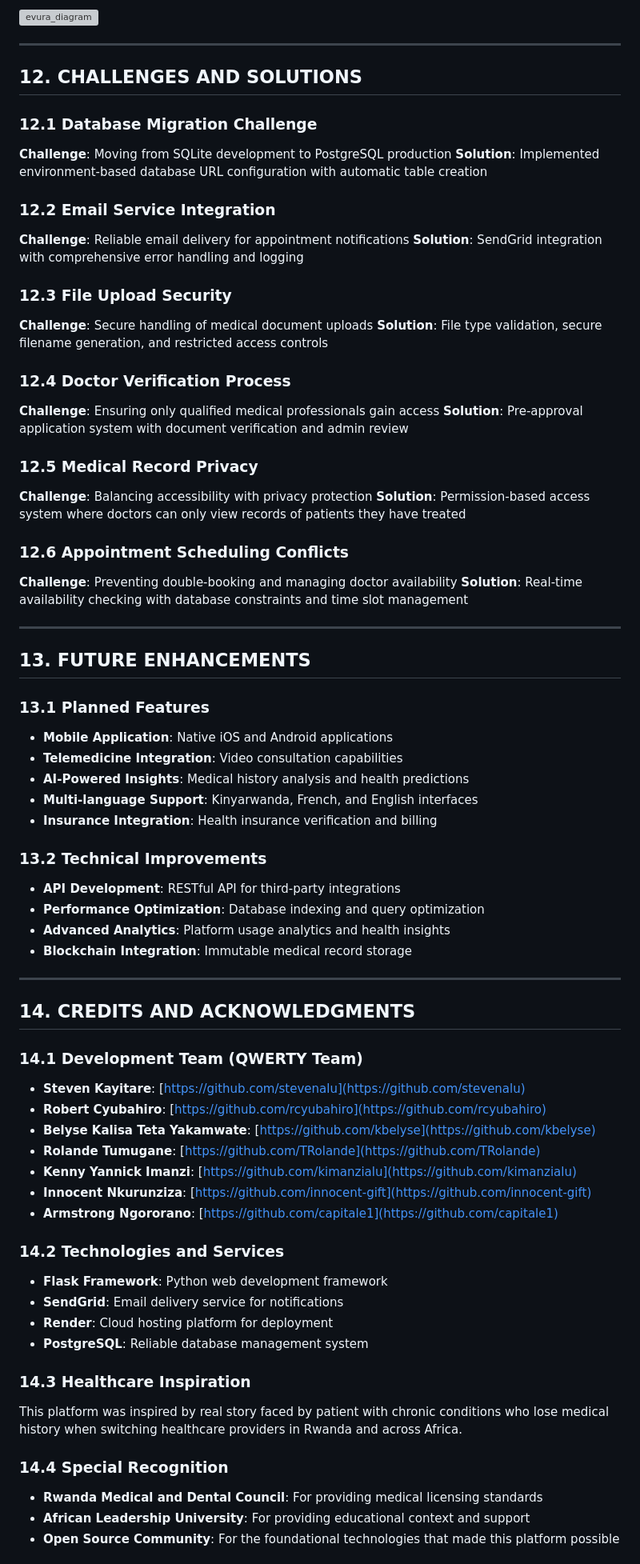
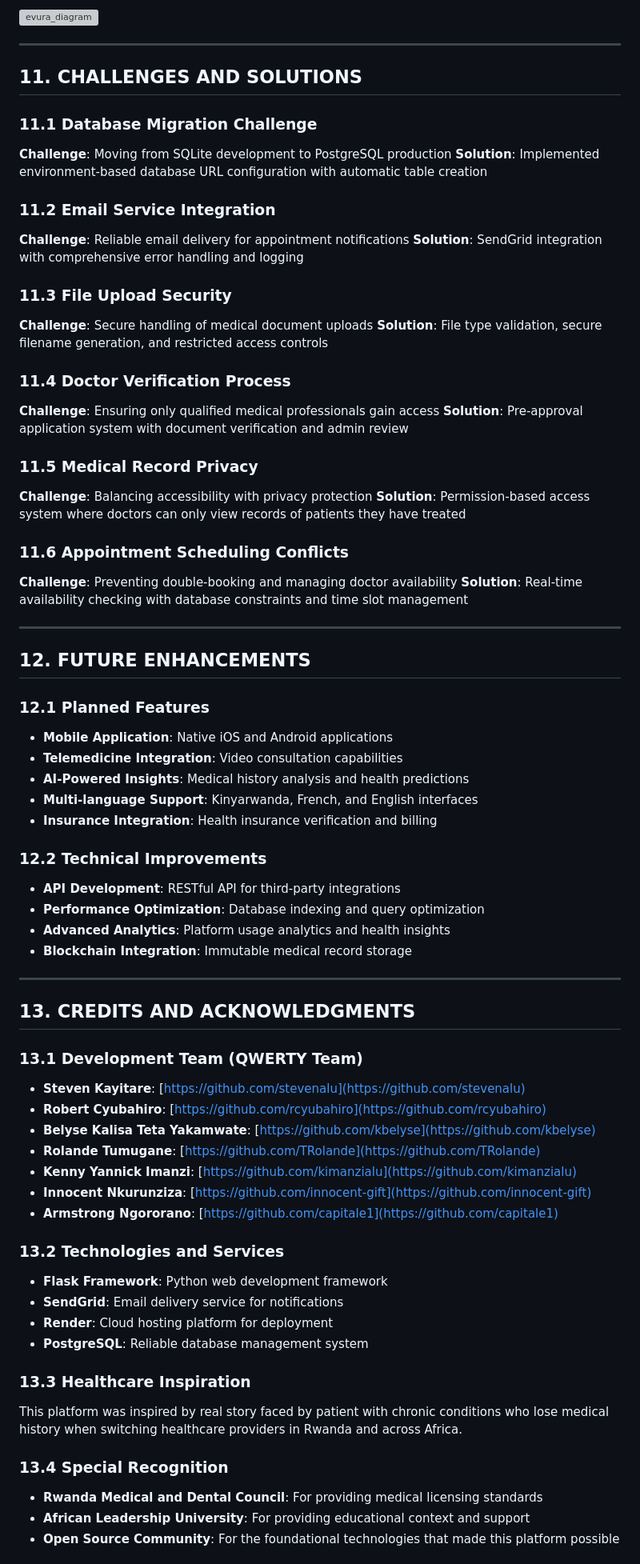
Before and after one commit to e-vura/E-vura, a Markdown page: README.md, the part around the change printed below. Shown: that part at 80% size. Drawn GitHub-style; grey boxes are pictures that could not be loaded.

Commit message:
Renumber sections in README for consistency

```diff
--- a/README.md
+++ b/README.md
@@ -425,44 +424,44 @@ The attached is the erd design:
 
 ---
 
-## 12. CHALLENGES AND SOLUTIONS
+## 11. CHALLENGES AND SOLUTIONS
 
-### 12.1 Database Migration Challenge
+### 11.1 Database Migration Challenge
 **Challenge**: Moving from SQLite development to PostgreSQL production
 **Solution**: Implemented environment-based database URL configuration with automatic table creation
 
-### 12.2 Email Service Integration
+### 11.2 Email Service Integration
 **Challenge**: Reliable email delivery for appointment notifications
 **Solution**: SendGrid integration with comprehensive error handling and logging
 
-### 12.3 File Upload Security
+### 11.3 File Upload Security
 **Challenge**: Secure handling of medical document uploads
 **Solution**: File type validation, secure filename generation, and restricted access controls
 
-### 12.4 Doctor Verification Process
+### 11.4 Doctor Verification Process
 **Challenge**: Ensuring only qualified medical professionals gain access
 **Solution**: Pre-approval application system with document verification and admin review
 
-### 12.5 Medical Record Privacy
+### 11.5 Medical Record Privacy
 **Challenge**: Balancing accessibility with privacy protection
 **Solution**: Permission-based access system where doctors can only view records of patients they have treated
 
-### 12.6 Appointment Scheduling Conflicts
+### 11.6 Appointment Scheduling Conflicts
 **Challenge**: Preventing double-booking and managing doctor availability
 **Solution**: Real-time availability checking with database constraints and time slot management
 
 ---
 
-## 13. FUTURE ENHANCEMENTS
+## 12. FUTURE ENHANCEMENTS
 
-### 13.1 Planned Features
+### 12.1 Planned Features
 - **Mobile Application**: Native iOS and Android applications
 - **Telemedicine Integration**: Video consultation capabilities
 - **AI-Powered Insights**: Medical history analysis and health predictions
 - **Multi-language Support**: Kinyarwanda, French, and English interfaces
 - **Insurance Integration**: Health insurance verification and billing
 
-### 13.2 Technical Improvements
+### 12.2 Technical Improvements
 - **API Development**: RESTful API for third-party integrations
 - **Performance Optimization**: Database indexing and query optimization
 - **Advanced Analytics**: Platform usage analytics and health insights
@@ -470,9 +469,9 @@ The attached is the erd design:
 
 ---
 
-## 14. CREDITS AND ACKNOWLEDGMENTS
+## 13. CREDITS AND ACKNOWLEDGMENTS
 
-### 14.1 Development Team (QWERTY Team)
+### 13.1 Development Team (QWERTY Team)
 - **Steven Kayitare**: [https://github.com/stevenalu](https://github.com/stevenalu)
 - **Robert Cyubahiro**: [https://github.com/rcyubahiro](https://github.com/rcyubahiro)
 - **Belyse Kalisa Teta Yakamwate**: [https://github.com/kbelyse](https://github.com/kbelyse)
@@ -481,16 +480,16 @@ The attached is the erd design:
 - **Innocent Nkurunziza**: [https://github.com/innocent-gift](https://github.com/innocent-gift)
 - **Armstrong Ngororano**: [https://github.com/capitale1](https://github.com/capitale1)
 
-### 14.2 Technologies and Services
+### 13.2 Technologies and Services
 - **Flask Framework**: Python web development framework
 - **SendGrid**: Email delivery service for notifications
 - **Render**: Cloud hosting platform for deployment
 - **PostgreSQL**: Reliable database management system
 
-### 14.3 Healthcare Inspiration
+### 13.3 Healthcare Inspiration
 This platform was inspired by real story faced by patient with chronic conditions who lose medical history when switching healthcare providers in Rwanda and across Africa.
 
-### 14.4 Special Recognition
+### 13.4 Special Recognition
 - **Rwanda Medical and Dental Council**: For providing medical licensing standards
 - **African Leadership University**: For providing educational context and support
 - **Open Source Community**: For the foundational technologies that made this platform possible
```
Also changed, not shown: other parts of README.md (+6 -7 lines).
